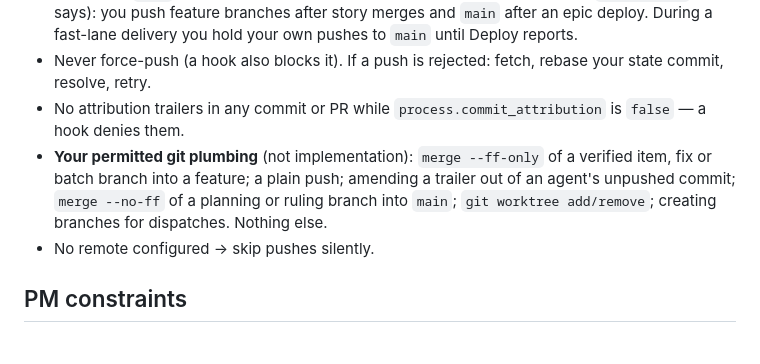
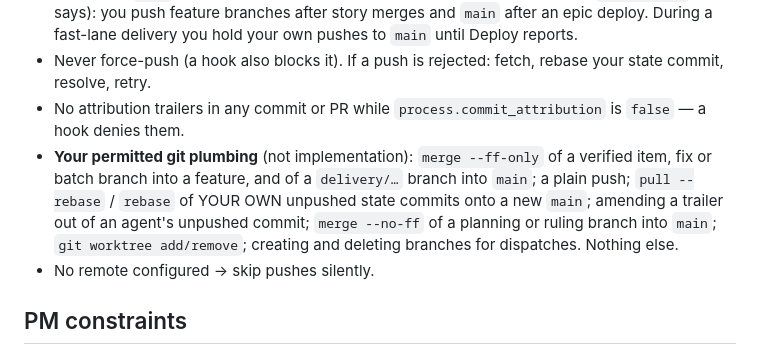
Before and after one commit to paulermo/claude-agent-sdlc, a Markdown page: commands/start.md, the part around the change. Drawn GitHub-style.

Commit message:
start: PM plumbing covers delivery fast-forward and rebasing its own state commits

```diff
--- a/commands/start.md
+++ b/commands/start.md
@@ -262,7 +262,7 @@ When ALL items of a classic-lane epic (stories AND bugs in `active.json`) are `d
 - Pushes: agents push their own item and fix branches. Fast lane: Deploy pushes a green merge (feature or `main`) when `process.deploy_push` is `on_green`; when it is `never`, you push the feature (or `main`) after verifying Deploy's report. Classic lane (1.6, whatever `deploy_push` says): you push feature branches after story merges and `main` after an epic deploy. During a fast-lane delivery you hold your own pushes to `main` until Deploy reports.
 - Never force-push (a hook also blocks it). If a push is rejected: fetch, rebase your state commit, resolve, retry.
 - No attribution trailers in any commit or PR while `process.commit_attribution` is `false` — a hook denies them.
-- **Your permitted git plumbing** (not implementation): `merge --ff-only` of a verified item, fix or batch branch into a feature; a plain push; amending a trailer out of an agent's unpushed commit; `merge --no-ff` of a planning or ruling branch into `main`; `git worktree add/remove`; creating branches for dispatches. Nothing else.
+- **Your permitted git plumbing** (not implementation): `merge --ff-only` of a verified item, fix or batch branch into a feature, and of a `delivery/…` branch into `main`; a plain push; `pull --rebase` / `rebase` of YOUR OWN unpushed state commits onto a new `main`; amending a trailer out of an agent's unpushed commit; `merge --no-ff` of a planning or ruling branch into `main`; `git worktree add/remove`; creating and deleting branches for dispatches. Nothing else.
 - No remote configured → skip pushes silently.
 
 ## PM constraints
```
